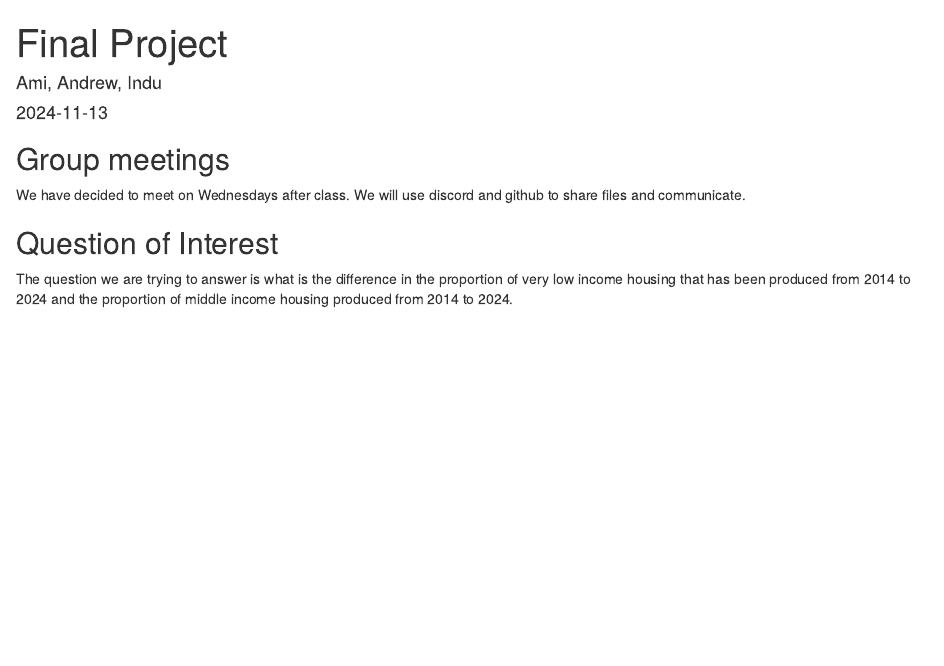
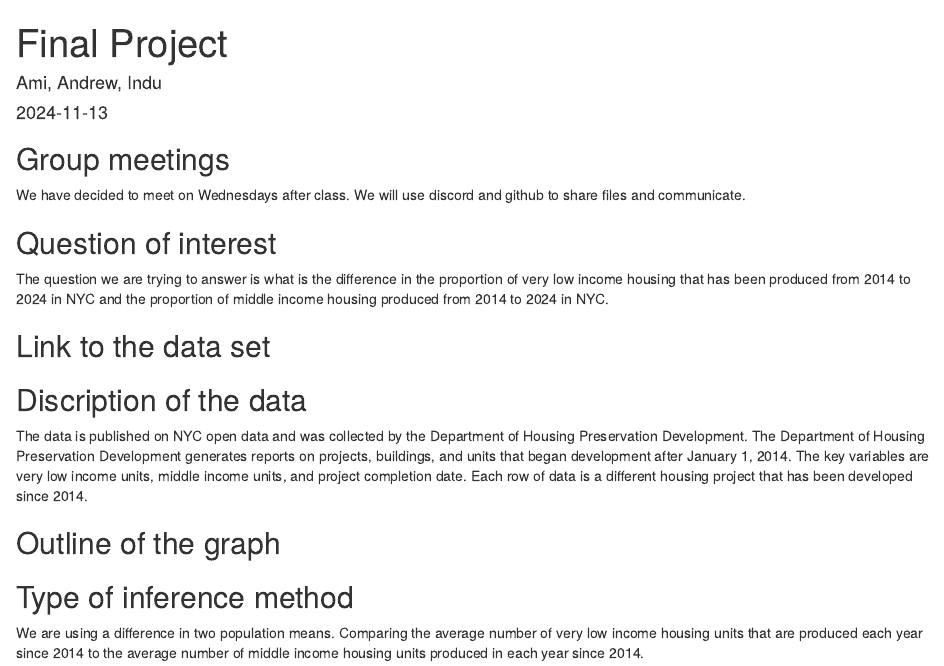
Before and after one commit to stat-final-project/affordable-housing-comp, an R Markdown document (affordable-housing-p1.Rmd): the page in a window 1100 px wide, from its top. Rendered offline with R 4.5, knitr and Pandoc, with nearby package versions.

Commit message:
Update affordable-housing-p1.Rmd
Completed the format of the project proposal and answered questions 4 and 6

```diff
--- a/affordable-housing-p1.Rmd
+++ b/affordable-housing-p1.Rmd
@@ -14,6 +14,20 @@ knitr::opts_chunk$set(echo = TRUE)
 We have decided to meet on Wednesdays after class.
 We will use discord and github to share files and communicate.
 
-## Question of Interest
+## Question of interest
 
-The question we are trying to answer is what is the difference in the proportion of very low income housing that has been produced from 2014 to 2024 and the proportion of middle income housing produced from 2014 to 2024.
+The question we are trying to answer is what is the difference in the proportion of very low income housing that has been produced from 2014 to 2024 in NYC and the proportion of middle income housing produced from 2014 to 2024 in NYC.
+
+
+## Link to the data set
+
+
+## Discription of the data
+
+The data is published on NYC open data and was collected by the Department of Housing Preservation  Development. The Department of Housing Preservation Development generates reports on projects, buildings, and units that began development after January 1, 2014. The key variables are very low income units, middle income units, and project completion date. Each row of data is a different housing project that has been developed since 2014.
+
+## Outline of the graph
+
+## Type of inference method
+
+We are using a difference in two population means. Comparing the average number of very low income housing units that are produced each year since 2014 to the average number of middle income housing units produced in each year since 2014.
```
